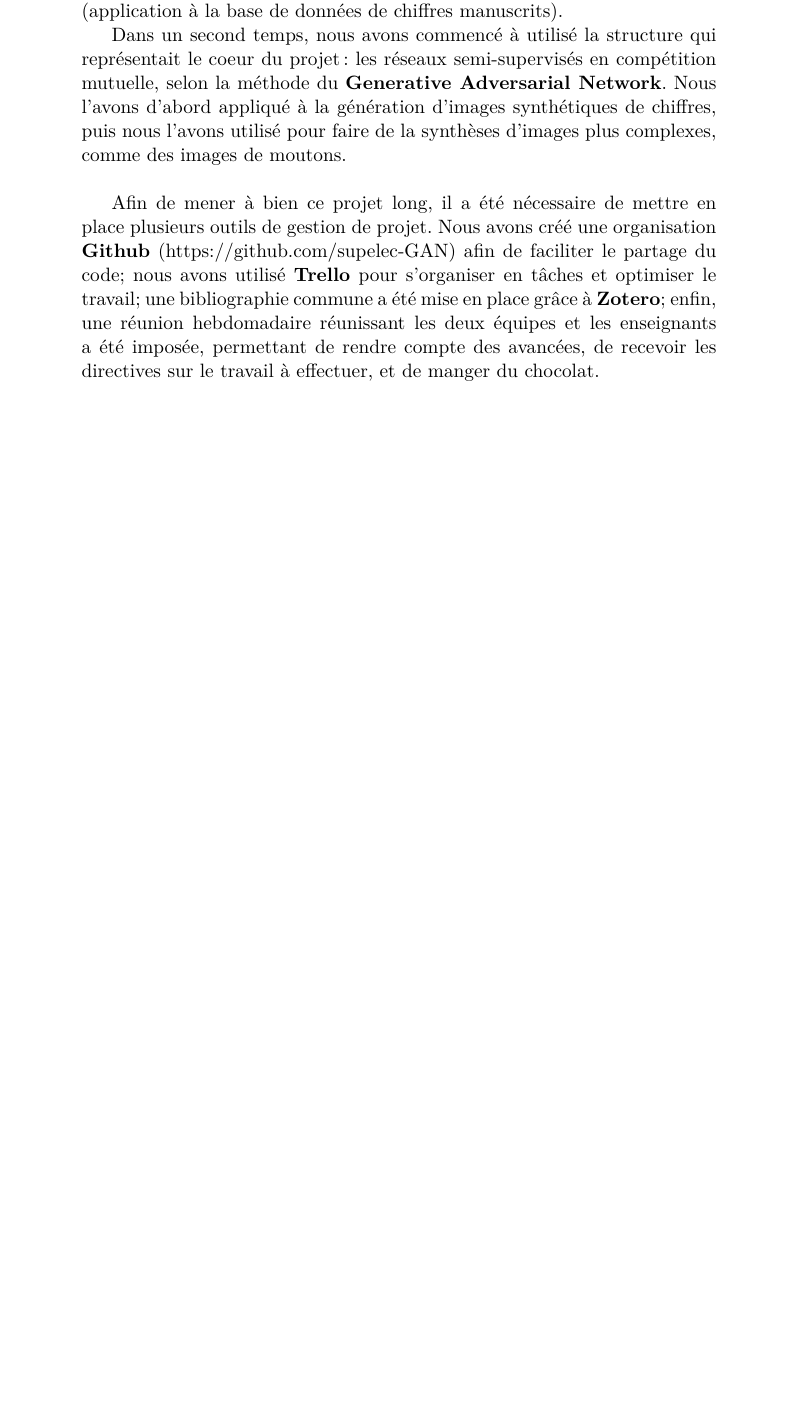
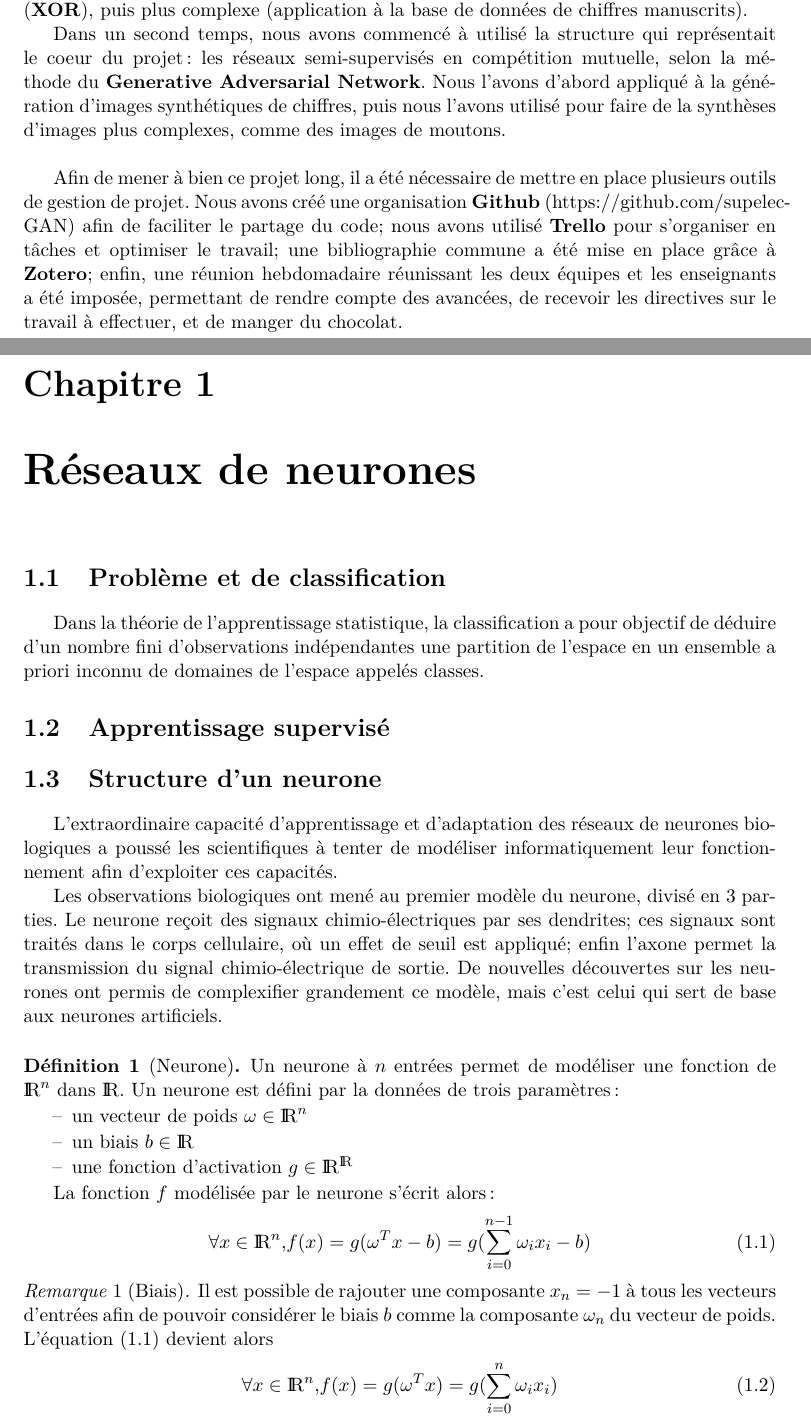
Before and after one commit to Supelec-GAN/Couleuvre-Rapport, a LaTeX document (rapport.tex, which reads 02-reseaux_de_neurones.tex): part of page 3 of 3 before the commit and two parts of pages 3 and 4 of 5 after it, the two joined at a grey line, cut so that both start at the same text, the shorter picture padded with empty space. Compiled offline with pdfLaTeX.

Commit message:
Ecriture de quelques paragraphes sur les neurones. A completer, en particulier rajouter des images

```diff
--- /dev/null
+++ b/02-reseaux_de_neurones.tex
@@ -0,0 +1,41 @@
+\chapter{Réseaux de neurones}
+
+\section{Problème et de classification}
+Dans la théorie de l'apprentissage statistique, la classification a pour objectif de déduire d'un nombre fini d'observations indépendantes une partition de l'espace en un ensemble a priori inconnu de domaines de l'espace appelés classes.
+
+%%%%%%%%%%%%%%%%%%%%%%%%%%%%%%%%%%%%%%%%%%%%%%%%%%%%%%%%%%%%%%%%%%%%%%%%%%%%%%%%%%%
+%                               A COMPLETER                                       %
+%%%%%%%%%%%%%%%%%%%%%%%%%%%%%%%%%%%%%%%%%%%%%%%%%%%%%%%%%%%%%%%%%%%%%%%%%%%%%%%%%%%
+
+\section{Apprentissage supervisé}
+
+%%%%%%%%%%%%%%%%%%%%%%%%%%%%%%%%%%%%%%%%%%%%%%%%%%%%%%%%%%%%%%%%%%%%%%%%%%%%%%%%%%%
+%                               A COMPLETER                                       %
+%%%%%%%%%%%%%%%%%%%%%%%%%%%%%%%%%%%%%%%%%%%%%%%%%%%%%%%%%%%%%%%%%%%%%%%%%%%%%%%%%%%
+
+\section{Structure d'un neurone}
+
+L'extraordinaire capacité d'apprentissage et d'adaptation des réseaux de neurones biologiques a poussé les scientifiques à tenter de modéliser informatiquement leur fonctionnement afin d'exploiter ces capacités.
+
+Les observations biologiques ont mené au premier modèle du neurone, divisé en 3 parties. Le neurone reçoit des signaux chimio-électriques par ses dendrites; ces signaux sont traités dans le corps cellulaire, où un effet de seuil est appliqué; enfin l'axone permet la transmission du signal chimio-électrique de sortie. De nouvelles découvertes sur les neurones ont permis de complexifier grandement ce modèle, mais c'est celui qui sert de base aux neurones artificiels. \\
+
+\begin{definition}[Neurone] Un neurone à $n$ entrées permet de modéliser une fonction de $\R^n$ dans $\R$. Un neurone est défini par la données de trois paramètres :
+  \begin{itemize}
+    \item un vecteur de poids $\omega \in \R^n$
+    \item un biais $b \in \R$
+    \item une fonction d'activation $g \in \R^\R$
+  \end{itemize}
+
+La fonction $f$ modélisée par le neurone s'écrit alors :
+  \begin{equation}
+\forall x \in \R^n, f(x) = g(\omega^{T}x - b) = g(\sum_{i=0}^{n-1}\omega_{i}x_{i} - b)
+  \label{neuron_function_equation}
+  \end{equation}
+\end{definition}
+\begin{remark}[Biais]
+
+Il est possible de rajouter une composante $x_{n} = -1$ à tous les vecteurs d'entrées afin de pouvoir considérer le biais $b$ comme la composante $\omega_n$ du vecteur de poids. L'équation \eqref{neuron_function_equation} devient alors
+  \begin{equation}
+\forall x \in \R^n, f(x) = g(\omega^{T}x) = g(\sum_{i=0}^{n}\omega_{i}x_{i})
+  \label{corrected_neuron_function_equation}
+  \end{equation}
```
Also changed, not shown: 01-introduction.tex (+1 -1 lines), config.tex (+20 -1 lines), rapport.tex (+4 -1 lines), rapport.pdf, 02-reseaux_de_neurones.tex (12 more changed lines).
